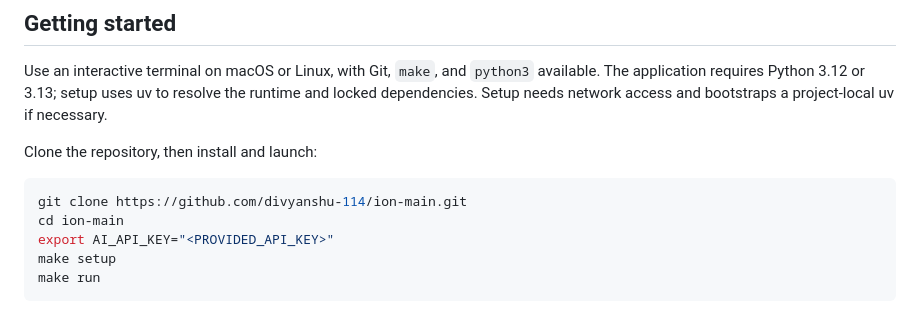
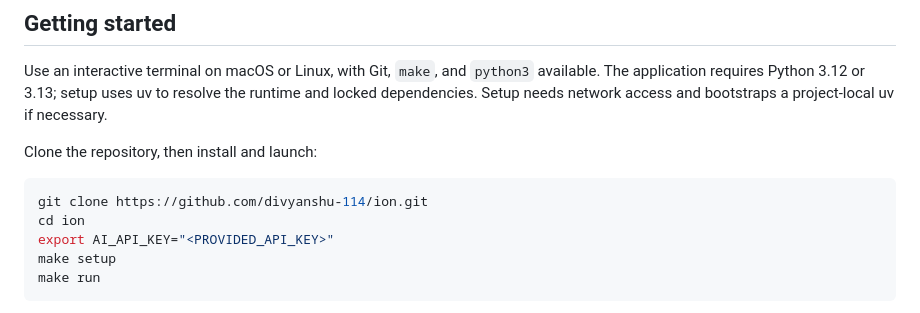
Before and after one commit to divyanshu-114/ion, a Markdown page: README.md, the part around one of its changes. Drawn GitHub-style.

Commit message:
docs: align repository and issue links with origin repository

````diff
--- a/README.md
+++ b/README.md
@@ -26,8 +26,8 @@ Use an interactive terminal on macOS or Linux, with Git, `make`, and `python3` a
 Clone the repository, then install and launch:
 
 ```sh
-git clone https://github.com/divyanshu-114/ion-main.git
-cd ion-main
+git clone https://github.com/divyanshu-114/ion.git
+cd ion
 export AI_API_KEY="<PROVIDED_API_KEY>"
 make setup
 make run
````
Also changed, not shown: other parts of README.md (+1 -1 lines).
